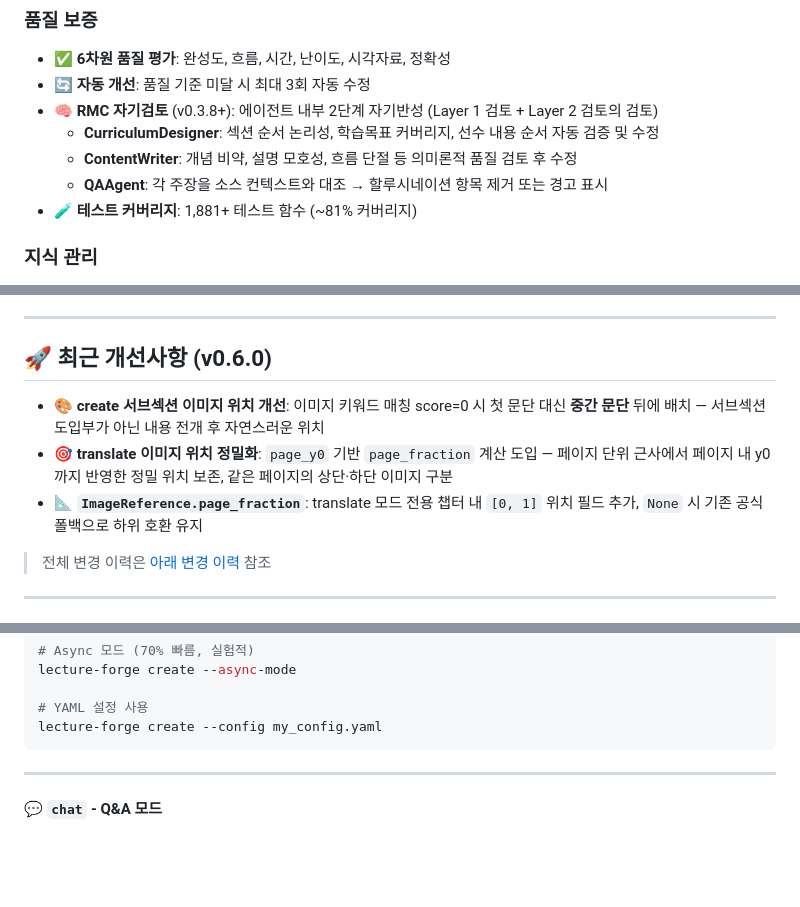
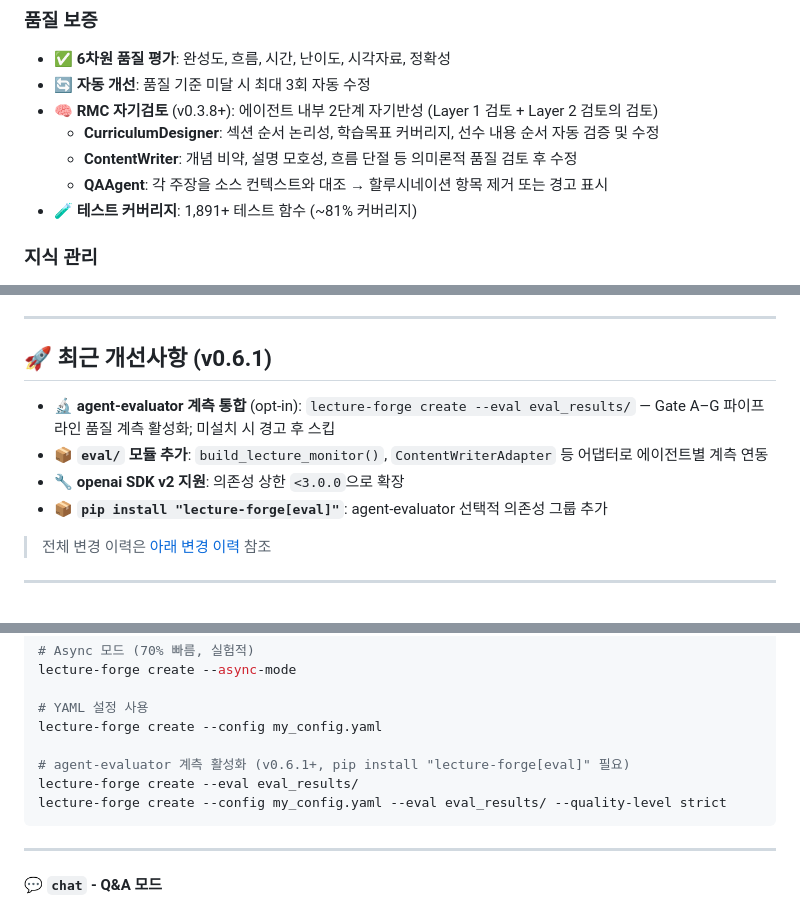
Before and after one commit to bullpeng72/Lecture_forge, a Markdown page: README.md, 3 parts joined by grey strips. GitHub-like rendering; blank space fills up the shorter version.

Commit message:
docs: README·CLAUDE.md v0.6.1 내용 반영
- README: 최근 개선사항 v0.6.0 → v0.6.1, 테스트 수 1,881+ → 1,891+
- README: create 옵션 테이블에 --eval 행 추가, 예제 2개 추가
- CLAUDE.md: 핵심 기능 21번 agent-evaluator 항목 추가
- CLAUDE.md: 프로젝트 구조에 eval/ 모듈 추가
- CLAUDE.md: CLI 사용법 create 섹션에 --eval 예제 추가

Co-Authored-By: Claude Sonnet 4.6 <noreply@anthropic.com>

````diff
--- a/README.md
+++ b/README.md
@@ -46,7 +46,7 @@ PDF, 웹페이지, 인터넷 검색에서 정보를 수집하여 고품질 강
   - **CurriculumDesigner**: 섹션 순서 논리성, 학습목표 커버리지, 선수 내용 순서 자동 검증 및 수정
   - **ContentWriter**: 개념 비약, 설명 모호성, 흐름 단절 등 의미론적 품질 검토 후 수정
   - **QAAgent**: 각 주장을 소스 컨텍스트와 대조 → 할루시네이션 항목 제거 또는 경고 표시
-- 🧪 **테스트 커버리지**: 1,881+ 테스트 함수 (~81% 커버리지)
+- 🧪 **테스트 커버리지**: 1,891+ 테스트 함수 (~81% 커버리지)
 
 ### 지식 관리
 - 🗄️ **RAG 기반 지식창고**: ChromaDB 벡터 DB로 대화형 Q&A 지원
@@ -69,11 +69,12 @@ PDF, 웹페이지, 인터넷 검색에서 정보를 수집하여 고품질 강
 
 ---
 
-## 🚀 최근 개선사항 (v0.6.0)
+## 🚀 최근 개선사항 (v0.6.1)
 
-- 🎨 **create 서브섹션 이미지 위치 개선**: 이미지 키워드 매칭 score=0 시 첫 문단 대신 **중간 문단** 뒤에 배치 — 서브섹션 도입부가 아닌 내용 전개 후 자연스러운 위치
-- 🎯 **translate 이미지 위치 정밀화**: `page_y0` 기반 `page_fraction` 계산 도입 — 페이지 단위 근사에서 페이지 내 y0까지 반영한 정밀 위치 보존, 같은 페이지의 상단·하단 이미지 구분
-- 📐 **`ImageReference.page_fraction`**: translate 모드 전용 챕터 내 `[0, 1]` 위치 필드 추가, `None` 시 기존 공식 폴백으로 하위 호환 유지
+- 🔬 **agent-evaluator 계측 통합** (opt-in): `lecture-forge create --eval eval_results/` — Gate A–G 파이프라인 품질 계측 활성화; 미설치 시 경고 후 스킵
+- 📦 **`eval/` 모듈 추가**: `build_lecture_monitor()`, `ContentWriterAdapter` 등 어댑터로 에이전트별 계측 연동
+- 🔧 **openai SDK v2 지원**: 의존성 상한 `<3.0.0`으로 확장
+- 📦 **`pip install "lecture-forge[eval]"`**: agent-evaluator 선택적 의존성 그룹 추가
 
 > 전체 변경 이력은 [아래 변경 이력](#-변경-이력) 참조
 
@@ -372,6 +374,10 @@ lecture-forge create --async-mode
 
 # YAML 설정 사용
 lecture-forge create --config my_config.yaml
+
+# agent-evaluator 계측 활성화 (v0.6.1+, pip install "lecture-forge[eval]" 필요)
+lecture-forge create --eval eval_results/
+lecture-forge create --config my_config.yaml --eval eval_results/ --quality-level strict
 ```
 
 ---
````
Also changed, not shown: other parts of README.md (+1 -0 lines), CLAUDE.md (+3 -0 lines).
